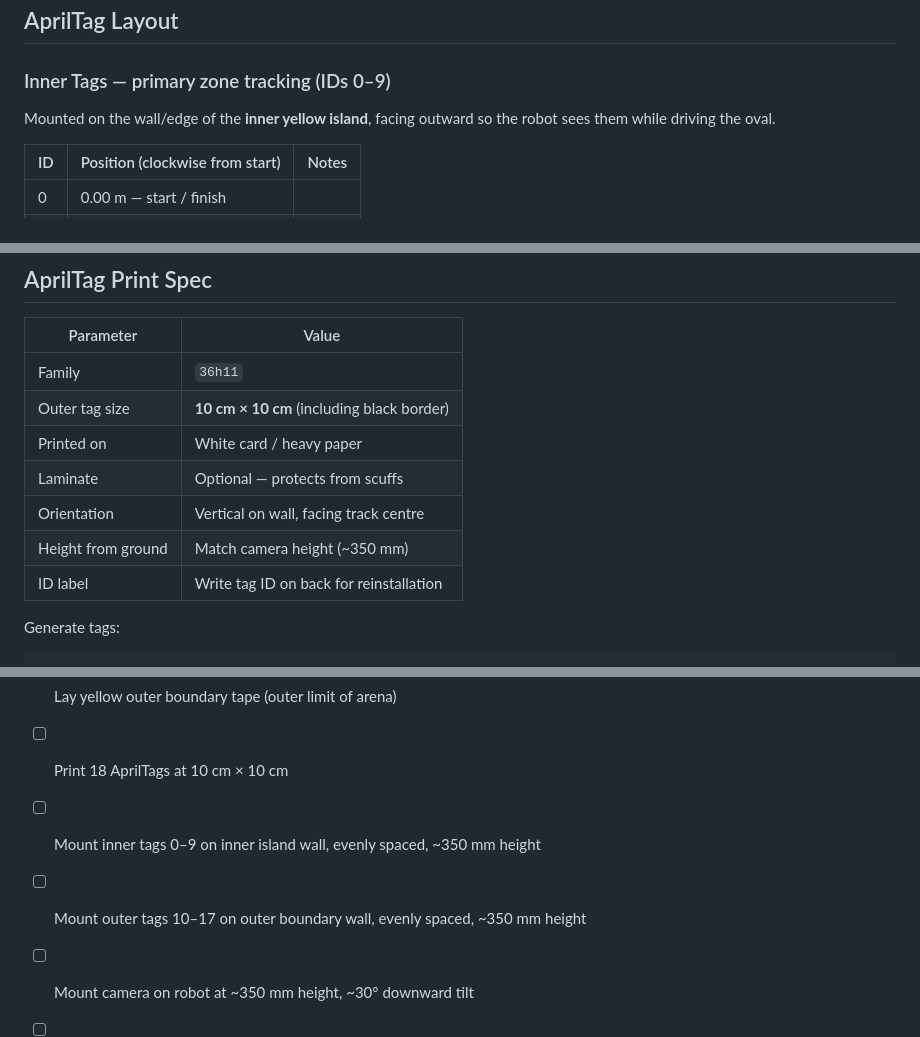
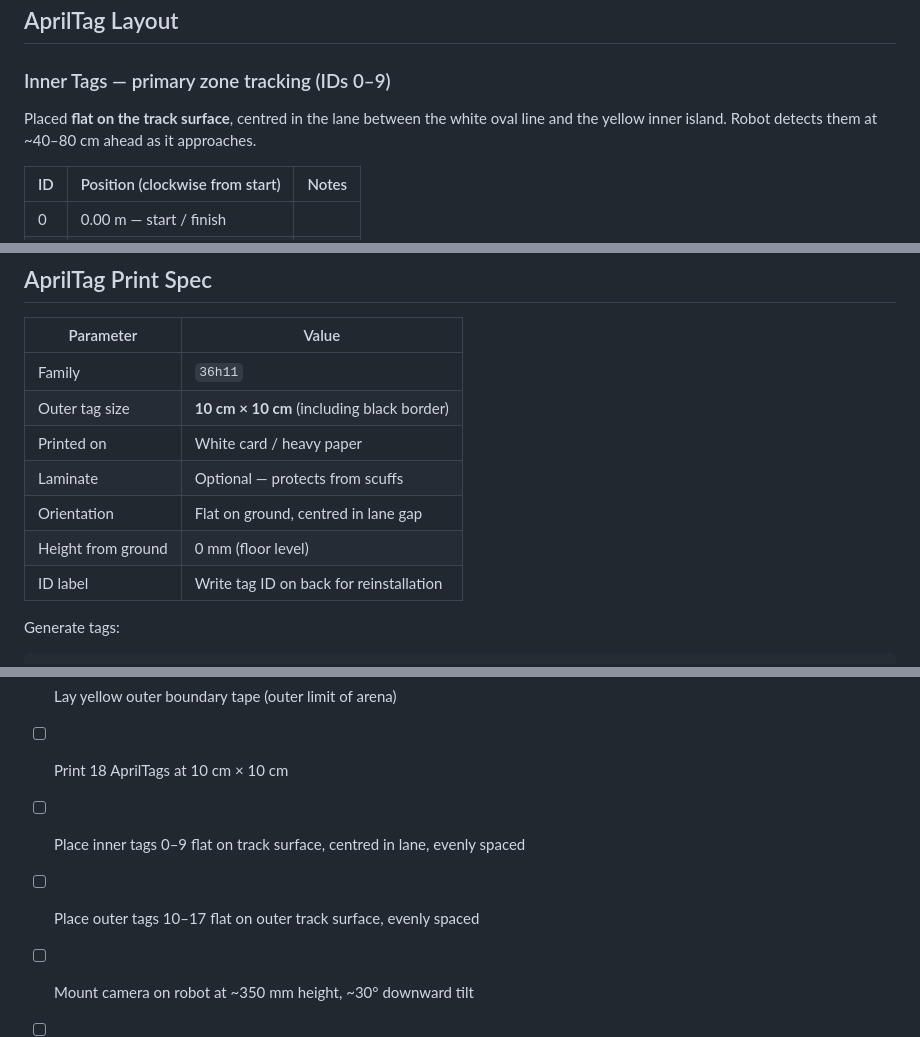
Before and after one commit to VEEROBOT/V2X, a Markdown page: TRACK_DESIGN.md, 3 parts joined by grey strips. Drawn GitHub-style.

Commit message:
Fix TRACK_DESIGN: tags are flat on ground, not wall-mounted

```diff
--- a/TRACK_DESIGN.md
+++ b/TRACK_DESIGN.md
@@ -69,7 +69,7 @@ Direction of travel: **clockwise** (viewed from above).
 
 ### Inner Tags — primary zone tracking (IDs 0–9)
 
-Mounted on the wall/edge of the **inner yellow island**, facing outward so the robot sees them while driving the oval.
+Placed **flat on the track surface**, centred in the lane between the white oval line and the yellow inner island. Robot detects them at ~40–80 cm ahead as it approaches.
 
 | ID | Position (clockwise from start) | Notes |
 |----|----------------------------------|-------|
@@ -113,8 +113,8 @@ Outer boundary perimeter: **≈ 9.9 m** — 8 tags at ~1.24 m spacing.
 | Outer tag size | **10 cm × 10 cm** (including black border) |
 | Printed on | White card / heavy paper |
 | Laminate | Optional — protects from scuffs |
-| Orientation | Vertical on wall, facing track centre |
-| Height from ground | Match camera height (~350 mm) |
+| Orientation | Flat on ground, centred in lane gap |
+| Height from ground | 0 mm (floor level) |
 | ID label | Write tag ID on back for reinstallation |
 
 Generate tags:
@@ -196,8 +196,8 @@ After mounting the camera at the correct height and angle:
 - [ ] Lay yellow inner island tape (inner boundary of driving lane)
 - [ ] Lay yellow outer boundary tape (outer limit of arena)
 - [ ] Print 18 AprilTags at 10 cm × 10 cm
-- [ ] Mount inner tags 0–9 on inner island wall, evenly spaced, ~350 mm height
-- [ ] Mount outer tags 10–17 on outer boundary wall, evenly spaced, ~350 mm height
+- [ ] Place inner tags 0–9 flat on track surface, centred in lane, evenly spaced
+- [ ] Place outer tags 10–17 flat on outer track surface, evenly spaced
 - [ ] Mount camera on robot at ~350 mm height, ~30° downward tilt
 - [ ] Stop v2x_car service: `sudo systemctl stop v2x_car`
 - [ ] Run `python3 main_car.py` and open http://robot-ip:5005/
```
Also changed, not shown: other parts of TRACK_DESIGN.md (+1 -1 lines).
